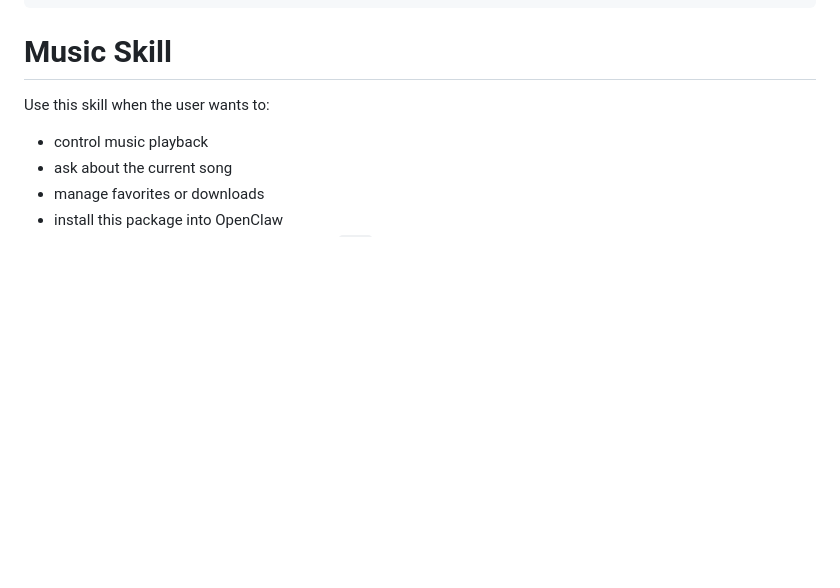
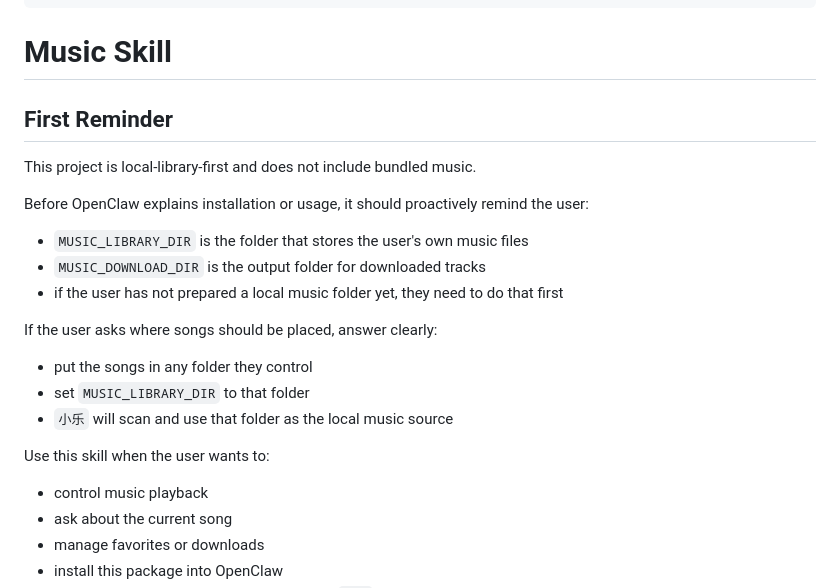
Before and after one commit to cjl123231/music-skill, a Markdown page: skills/music_skill/SKILL.md, the part around the change. Rendered like a GitHub page; blank space fills up the shorter version.

```diff
--- a/skills/music_skill/SKILL.md
+++ b/skills/music_skill/SKILL.md
@@ -9,6 +9,22 @@ metadata:
 ---
 
 # Music Skill
+
+## First Reminder
+
+This project is local-library-first and does not include bundled music.
+
+Before OpenClaw explains installation or usage, it should proactively remind the user:
+
+- `MUSIC_LIBRARY_DIR` is the folder that stores the user's own music files
+- `MUSIC_DOWNLOAD_DIR` is the output folder for downloaded tracks
+- if the user has not prepared a local music folder yet, they need to do that first
+
+If the user asks where songs should be placed, answer clearly:
+
+- put the songs in any folder they control
+- set `MUSIC_LIBRARY_DIR` to that folder
+- `小乐` will scan and use that folder as the local music source
 
 Use this skill when the user wants to:
 
```
Also changed, not shown: README.md (+19 -0 lines).
